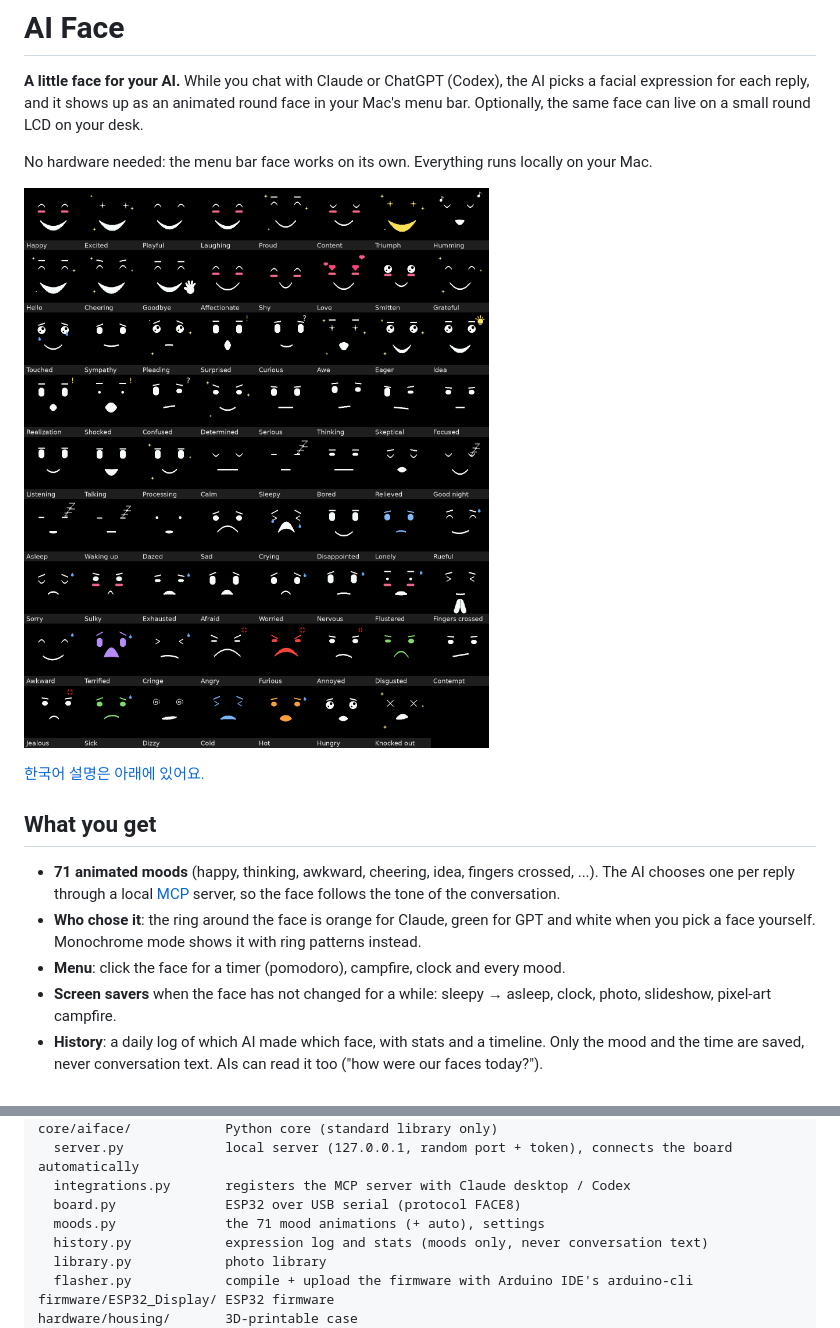
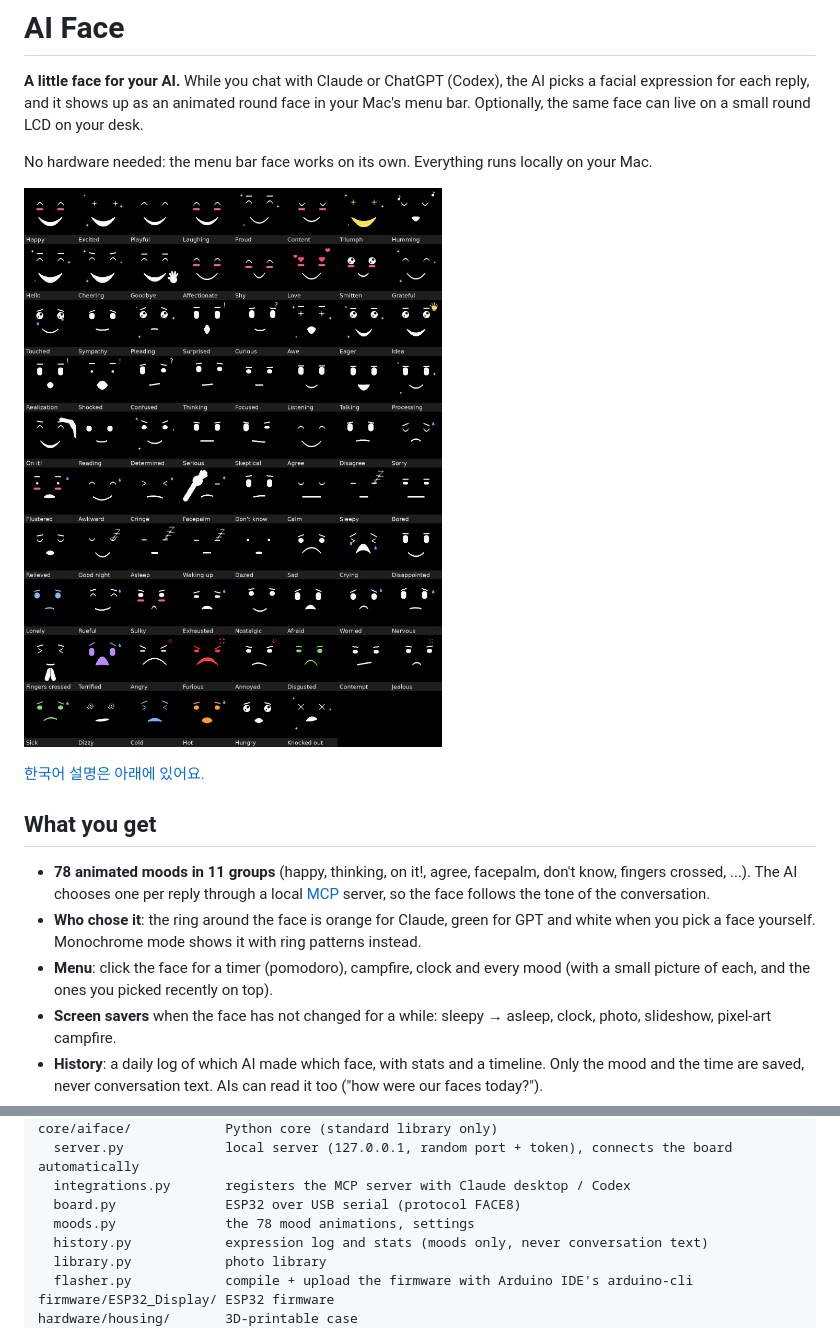
Before and after one commit to jason401/ai-face, a Markdown page: README.md, 2 parts joined by grey strips. GitHub-like rendering; pictures changed too: docs/faces-en.png.

```diff
--- a/README.md
+++ b/README.md
@@ -10,9 +10,9 @@ No hardware needed: the menu bar face works on its own. Everything runs locally
 
 ## What you get
 
-- **71 animated moods** (happy, thinking, awkward, cheering, idea, fingers crossed, ...). The AI chooses one per reply through a local [MCP](https://modelcontextprotocol.io) server, so the face follows the tone of the conversation.
+- **78 animated moods in 11 groups** (happy, thinking, on it!, agree, facepalm, don't know, fingers crossed, ...). The AI chooses one per reply through a local [MCP](https://modelcontextprotocol.io) server, so the face follows the tone of the conversation.
 - **Who chose it**: the ring around the face is orange for Claude, green for GPT and white when you pick a face yourself. Monochrome mode shows it with ring patterns instead.
-- **Menu**: click the face for a timer (pomodoro), campfire, clock and every mood.
+- **Menu**: click the face for a timer (pomodoro), campfire, clock and every mood (with a small picture of each, and the ones you picked recently on top).
 - **Screen savers** when the face has not changed for a while: sleepy → asleep, clock, photo, slideshow, pixel-art campfire.
 - **History**: a daily log of which AI made which face, with stats and a timeline. Only the mood and the time are saved, never conversation text. AIs can read it too ("how were our faces today?").
 - **Round LCD (optional)**: Seeed XIAO ESP32S3 + 1.28" GC9A01 240×240 round display, firmware included (updated from the app, no Arduino IDE window needed) and a 3D-printable case in `hardware/housing`.
@@ -67,7 +67,7 @@ core/aiface/            Python core (standard library only)
   server.py             local server (127.0.0.1, random port + token), connects the board automatically
   integrations.py       registers the MCP server with Claude desktop / Codex
   board.py              ESP32 over USB serial (protocol FACE8)
-  moods.py              the 71 mood animations (+ auto), settings
+  moods.py              the 78 mood animations, settings
   history.py            expression log and stats (moods only, never conversation text)
   library.py            photo library
   flasher.py            compile + upload the firmware with Arduino IDE's arduino-cli
```
Also changed, not shown: other parts of README.md (+3 -3 lines), docs/사용방법.md (+4 -1 lines), docs/faces-ko.png, 15 other files.
